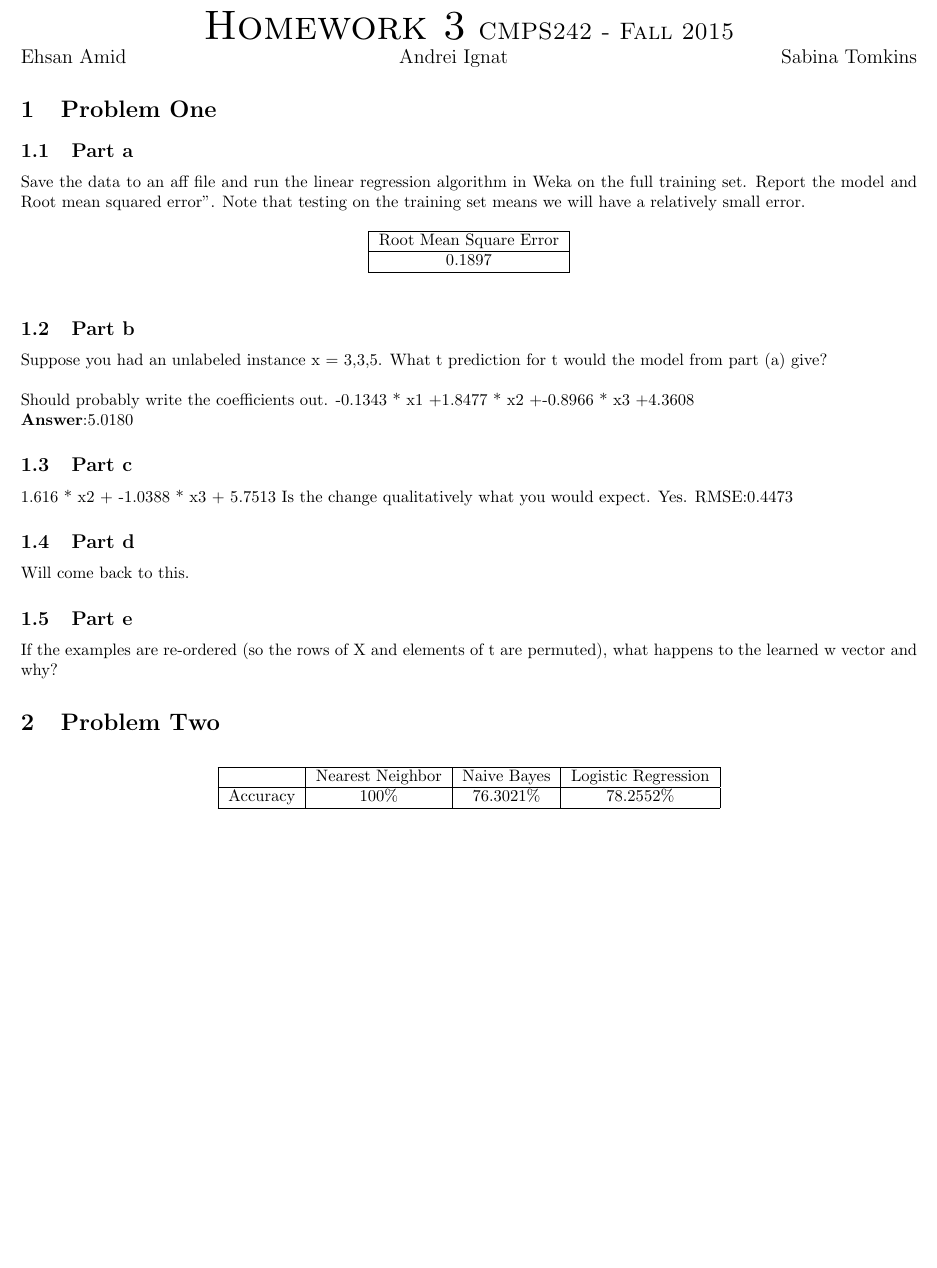
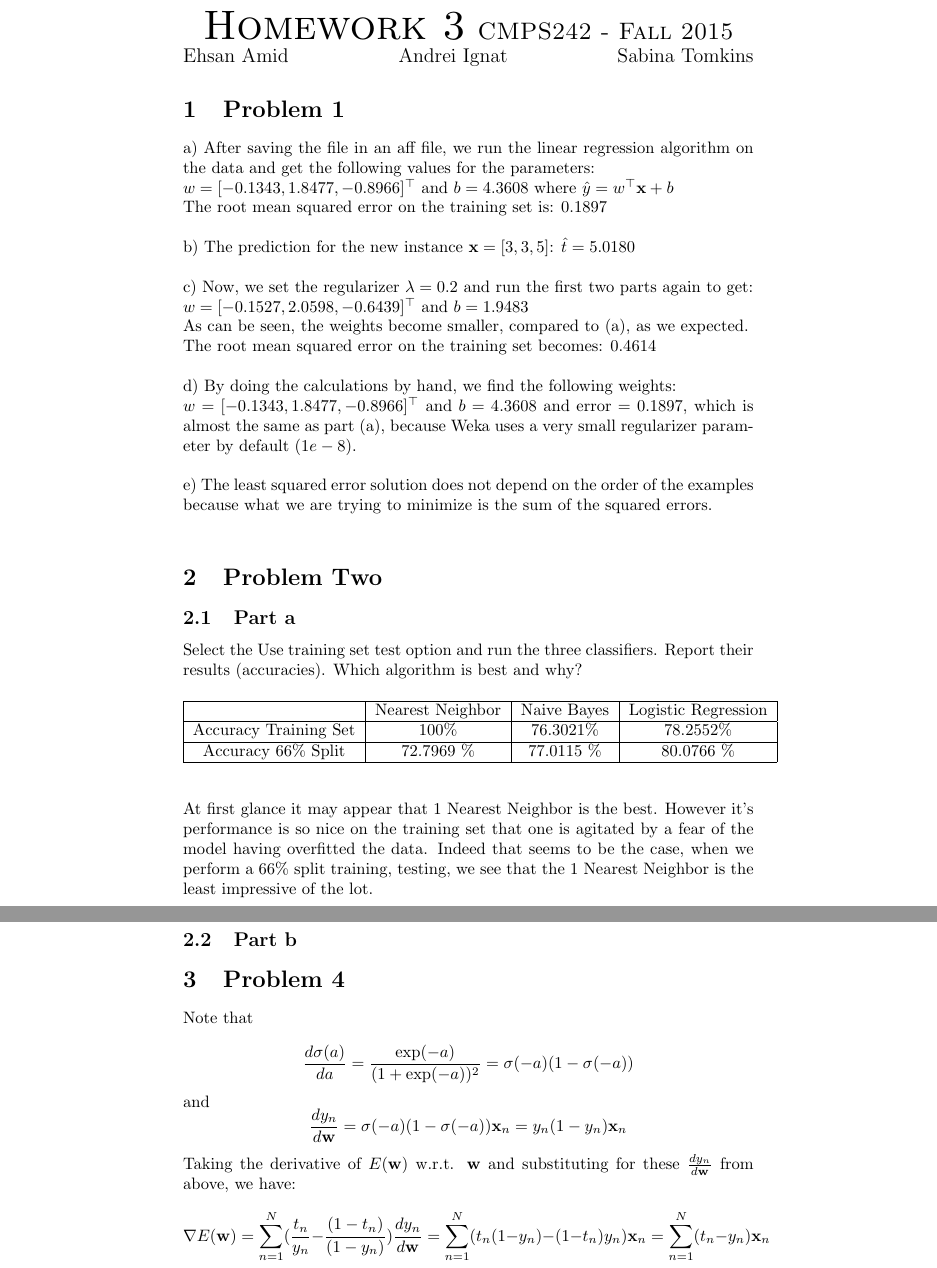
Before and after one commit to Sabina321/cs_242_homework_five, a LaTeX problem sheet (hw3_cs242.tex): part of the page before the commit and two parts of pages 1 and 2 of 2 after it, the two joined at a grey line, cut so that both start at the same text, the shorter picture padded with empty space. The pictures show the PDF file hw3_cs242.pdf that the author committed with the source.

Commit message:
added prob 1 and 4

```diff
--- a/hw3_cs242.tex
+++ b/hw3_cs242.tex
@@ -20,61 +20,49 @@
 \large{Ehsan Amid \hfill Andrei Ignat  \hfill Sabina Tomkins}
 \end{center}
 
-\section{Problem One}
-\subsection{Part a}
-Save the data to an aff file and run the linear regression algorithm in Weka on the full training set. Report the model and Root mean squared error". Note that testing on the training set means we will have a relatively small error.
+\section{Problem 1}
 
-\begin{table}[htbp]
-    \centering
+a) After saving the file in an aff file, we run the linear regression algorithm on the data and get the following values for the parameters:
 
-    \begin{tabular}{|c|}
-    \hline
-        Root Mean Square Error \\
-            \hline
-         0.1897\\
-             \hline
+$w = [-0.1343, 1.8477,  -0.8966]^\top$ and $b = 4.3608$ where $\hat{y} = w^\top \mathbf{x} + b$
 
-    \end{tabular}
-\end{table}
+The root mean squared error on the training set is: $0.1897$\newline
 
-\subsection{Part b}
-Suppose you had an unlabeled instance x = 3,3,5. What t prediction for t would the model from part (a) give?\\
+b) The prediction for the new instance $\mathbf{x} = [3, 3, 5]$: $\hat{t} = 5.0180$\newline
 
-Should probably write the coefficients out. -0.1343 * x1 +1.8477 * x2 +-0.8966 * x3 +4.3608
+c) Now, we set the regularizer $\lambda = 0.2$ and run the first two parts again to get:
 
-\textbf{Answer}:5.0180
+$w = [-0.1527, 2.0598, -0.6439]^\top$ and $b = 1.9483$
 
-\subsection{Part c}
- 1.616  * x2 +
-     -1.0388 * x3 +
-      5.7513
-Is the change qualitatively what you would expect. Yes.
-RMSE:0.4473
+As can be seen, the weights become smaller, compared to (a), as we expected.
 
-\subsection{Part d}
-Will come back to this.
+The root mean squared error on the training set becomes: $0.4614$\newline
 
-\subsection{Part e}
-If the examples are re-ordered (so the rows of X and elements of t are permuted), what happens to the learned w vector and why?
+d) By doing the calculations by hand, we find the following weights:
+
+$w = [ -0.1343, 1.8477, -0.8966]^\top$ and $b = 4.3608$ and error $= 0.1897$, which is almost the same as part (a), because Weka uses a very small regularizer parameter by default ($1e-8$).\newline
+
+e) The least squared error solution does not depend on the order of the examples because what we are trying to minimize is the sum of the squared errors.\newline
 
 \section{Problem Two}
 \subsection{Part a}
 Select the Use training set test option and run the three classifiers. Report their results (accuracies). Which algorithm is best and why?
 
-\begin{table}[htbp]
-    \centering
+\begin{table}[h]
+    \begin{center}
+    \begin{tabular}{|c|c|c|c|}
+   \hline
+        & Nearest Neighbor & Naive Bayes & Logistic Regression \\ \hline
+         Accuracy Training Set &  100\%&76.3021\% & 78.2552\%   \\ \hline
+         Accuracy 66\% Split &  72.7969 \% &77.0115 \% & 80.0766 \% \\\hline
 
-    \begin{tabular}{|c|c|c|c|}
-    \hline
-        & Nearest Neighbor & Naive Bayes & Logistic Regression \\
-            \hline
-         Accuracy Training Set&  100\%&76.3021\%&78.2552\%   \\
-         Accuracy 66\% Split &  72.7969 \% &77.0115 \%&80.0766 \%
-             \hline
 
     \end{tabular}
+    \end{center}
 \end{table}
+
 At first glance it may appear that 1 Nearest Neighbor is the best. However it's performance is so nice on the training set that one is agitated by a fear of the model having overfitted the data. Indeed that seems to be the case, when we perform a 66\% split training, testing, we see that the 1 Nearest Neighbor is the least impressive of the lot.
 
 \subsection{Part b}
 
+\section{Problem 4}
@@ -81,2 +75,10 @@ At first glance it may appear that 1 Nearest Neighbor is the best. However it's
+and
+\begin{equation*}
+\frac{d y_n}{d \mathbf{w}} = \sigma(-a) (1-\sigma(-a)) \mathbf{x}_n = y_n (1-y_n) \mathbf{x}_n
+\end{equation*}
+Taking the derivative of $E(\mathbf{w})$ w.r.t. $\mathbf{w}$ and substituting for these $\frac{d y_n}{d \mathbf{w}}$ from above, we have:
+\begin{equation*}
+\nabla E(\mathbf{w}) = \sum_{n=1}^N (\frac{t_n}{y_n}  - \frac{(1-t_n)}{(1-y_n)}) \frac{d y_n}{d \mathbf{w}} = \sum_{n=1}^N (t_n(1-y_n)-(1-t_n)y_n) \mathbf{x}_n = \sum_{n=1}^N(t_n - y_n)\mathbf{x}_n
+\end{equation*}
 
 \end{document}
```
Also changed, not shown: hw3_cs242.pdf, hw3_cs242.tex (14 more changed lines).
